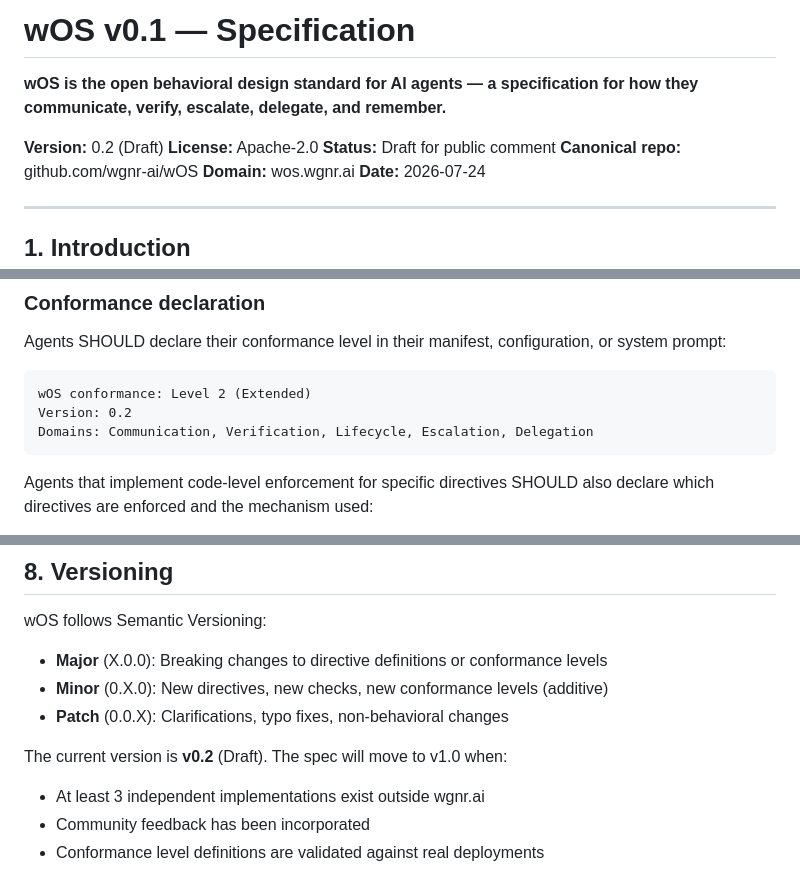
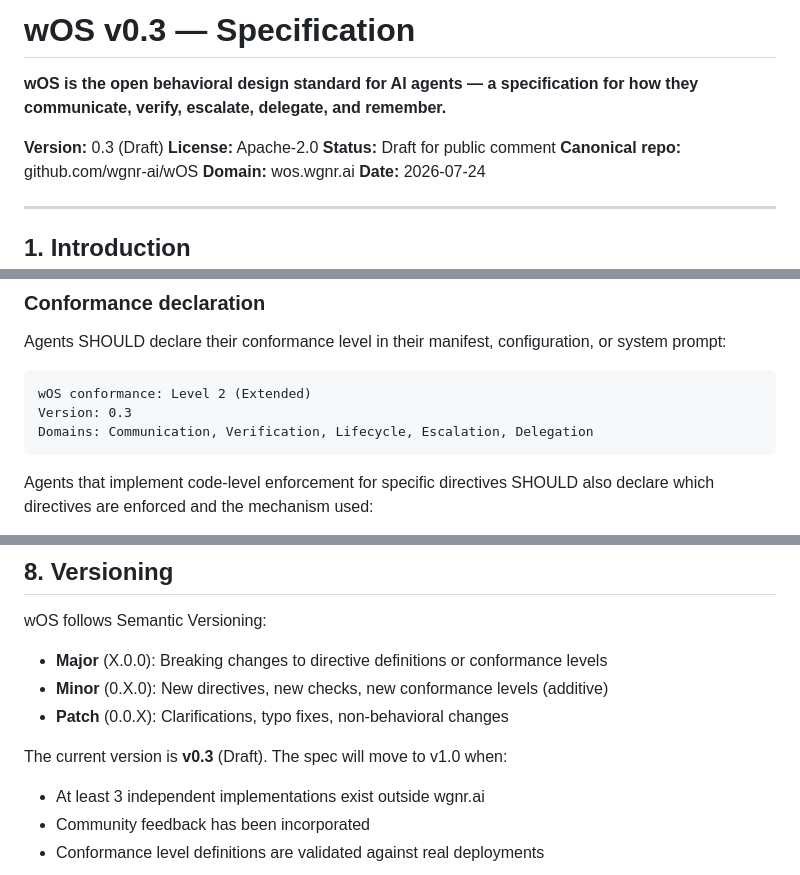
Before and after one commit to wgnr-ai/wOS, a Markdown page: SPECIFICATION.md, 3 parts joined by grey strips. GitHub-like rendering.

Commit message:
Update specification version from v0.2 to v0.3

````diff
--- a/SPECIFICATION.md
+++ b/SPECIFICATION.md
@@ -1,8 +1,8 @@
-# wOS v0.1 — Specification
+# wOS v0.3 — Specification
 
 **wOS is the open behavioral design standard for AI agents — a specification for how they communicate, verify, escalate, delegate, and remember.**
 
-**Version:** 0.2 (Draft)
+**Version:** 0.3 (Draft)
 **License:** Apache-2.0
 **Status:** Draft for public comment
 **Canonical repo:** github.com/wgnr-ai/wOS
@@ -485,7 +485,7 @@ Agents SHOULD declare their conformance level in their manifest, configuration,
 
 ```
 wOS conformance: Level 2 (Extended)
-Version: 0.2
+Version: 0.3
 Domains: Communication, Verification, Lifecycle, Escalation, Delegation
 ```
 
@@ -580,7 +580,7 @@ wOS follows Semantic Versioning:
 - **Minor** (0.X.0): New directives, new checks, new conformance levels (additive)
 - **Patch** (0.0.X): Clarifications, typo fixes, non-behavioral changes
 
-The current version is **v0.2** (Draft). The spec will move to v1.0 when:
+The current version is **v0.3** (Draft). The spec will move to v1.0 when:
 - At least 3 independent implementations exist outside wgnr.ai
 - Community feedback has been incorporated
 - Conformance level definitions are validated against real deployments
````
Also changed, not shown: other parts of SPECIFICATION.md (+2 -2 lines).
